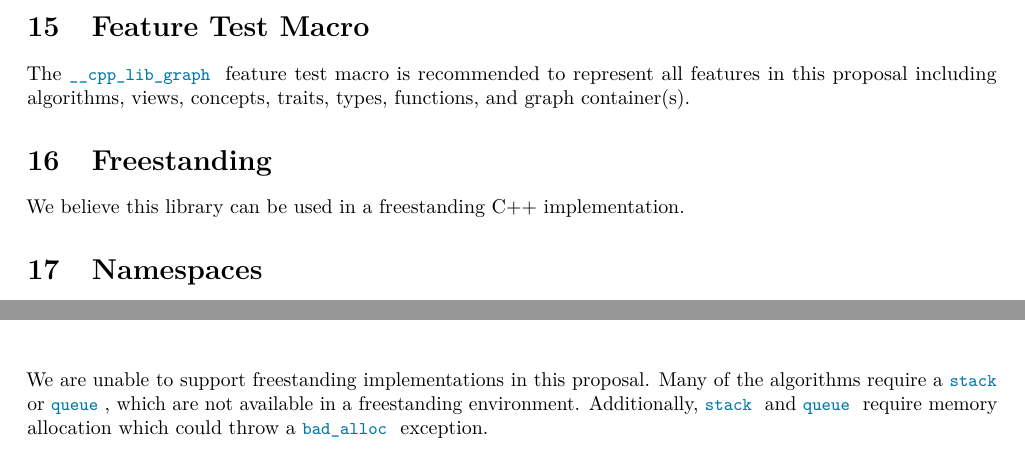
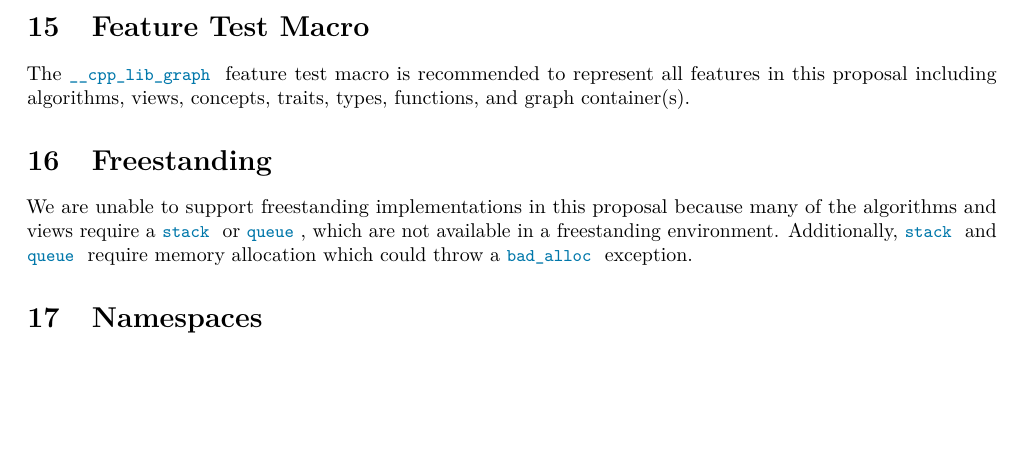
Before and after one commit to stdgraph/P1709, a LaTeX document (D3126_Overview.tex, which reads D3126_Overview/tex/overview.tex): two parts of pages 8 and 9 of 12 before the commit and part of page 8 of 12 after it, the two joined at a grey line, cut so that both start at the same text, the shorter picture padded with empty space. Compiled offline with pdfLaTeX.

Commit message:
Move freestanding comment to dedicated section

```diff
--- a/D3126_Overview/tex/overview.tex
+++ b/D3126_Overview/tex/overview.tex
@@ -271,7 +271,10 @@ library that meets the same requirements and uses concepts and ranges from C++20
 The \tcode{__cpp_lib_graph} feature test macro is recommended to represent all features in this proposal including algorithms, views, concepts, traits, types, functions, and graph container(s).
 
 \section{Freestanding}
-We believe this library can be used in a freestanding C++ implementation.
+We are unable to support freestanding implementations in this proposal because many of the
+algorithms and views require a \tcode{stack} or \tcode{queue}, which are not available in a freestanding environment.
+Additionally, \tcode{stack} and \tcode{queue} require memory allocation which could throw a \tcode{bad_alloc}
+exception.
 
 \section{Namespaces}
 Graph containers and their views and algorithms are not interchangeable with existing containers and algorithms.
@@ -320,11 +323,6 @@ be removed. We believe that graphs as a range-of-ranges merits the addition new
 may be a controversial decision. Toward that end, we will continue to include them to help clarify the examples given
 and are assumed to be "For exposition only" as suggested implementation until a clear decision to include them, or not,
 is made.
-
-We are unable to support freestanding implementations in this proposal. Many of the
-algorithms require a \tcode{stack} or \tcode{queue}, which are not available in a freestanding environment.
-Additionally, \tcode{stack} and \tcode{queue} require memory allocation which could throw a \tcode{bad_alloc}
-exception.
 
 \section{Issues Status}
 This sections lists the known and open issues for the Graph Library proposal across all papers. They are organized
```
